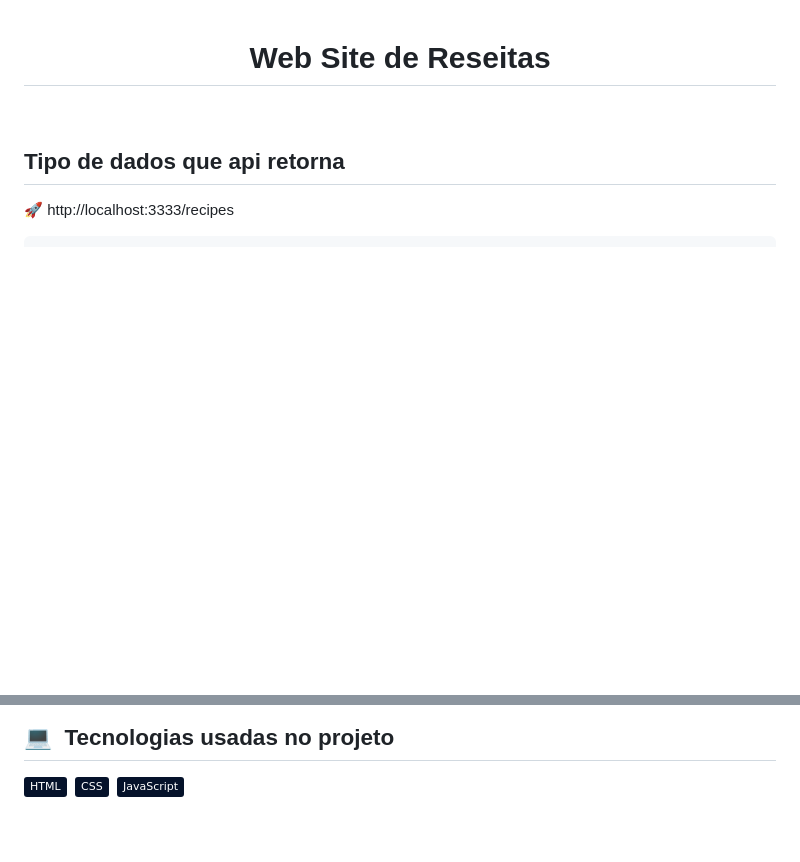
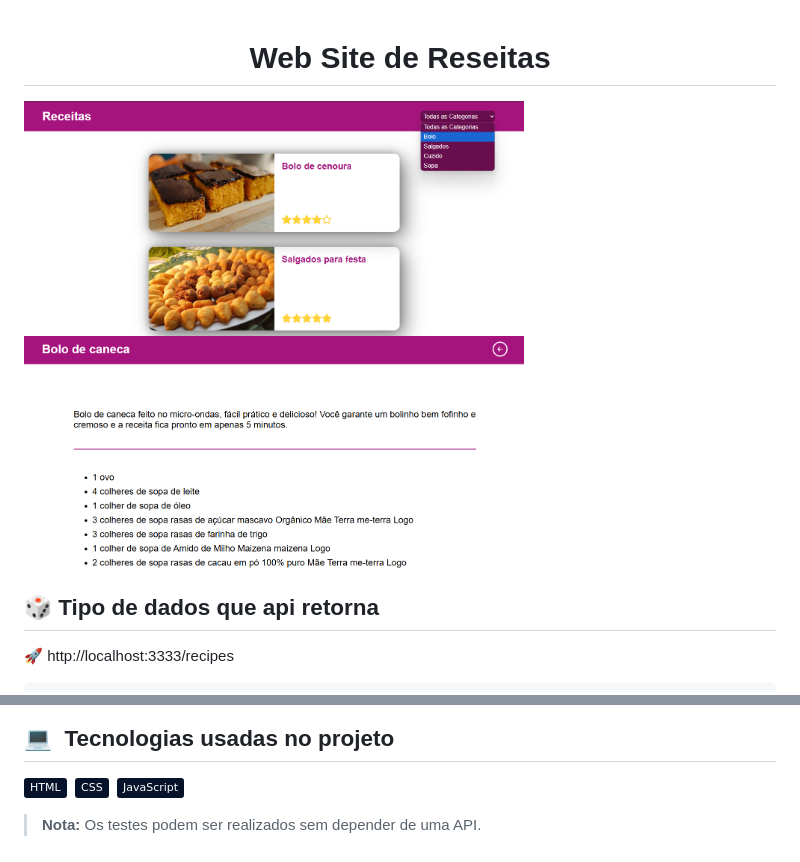
Before and after one commit to Jhonatan-Andrade/html-css-js, a Markdown page: README.md, 2 parts joined by grey strips. Drawn GitHub-style; pictures changed too: assets/home.png (added), assets/receitas.png (added); badges without logos; blank space fills up the shorter version.

```diff
--- a/README.md
+++ b/README.md
@@ -2,11 +2,11 @@
 <h1 align="center">Web Site de Reseitas</h1>
 
 <p></p>
-
-
+<img src="./assets/home.png" width="500px" />
+<img src="./assets/receitas.png" width="500px" />
 
 <br/>
-<h2>Tipo de dados que api  retorna</h2>
+<h2>🎲 Tipo de dados que api  retorna</h2>
 
 
 <p>🚀 http://localhost:3333/recipes</p>
@@ -36,3 +36,5 @@ type Category = [string]
 ![HTML](https://img.shields.io/badge/-HTML-05122A?&logo=HTML5)&nbsp;
 ![CSS](https://img.shields.io/badge/-CSS-05122A?&logo=CSS3&)&nbsp;
 ![JavaScript](https://img.shields.io/badge/-JavaScript-05122A?&logo=javascript)&nbsp;
+
+> **Nota:** Os testes podem ser realizados sem depender de uma API.
```
Also changed, not shown: 2 other files.
